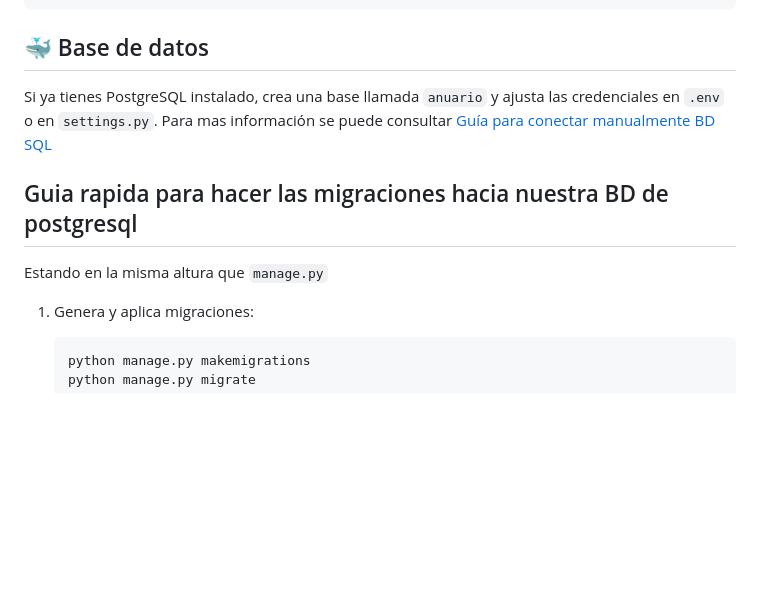
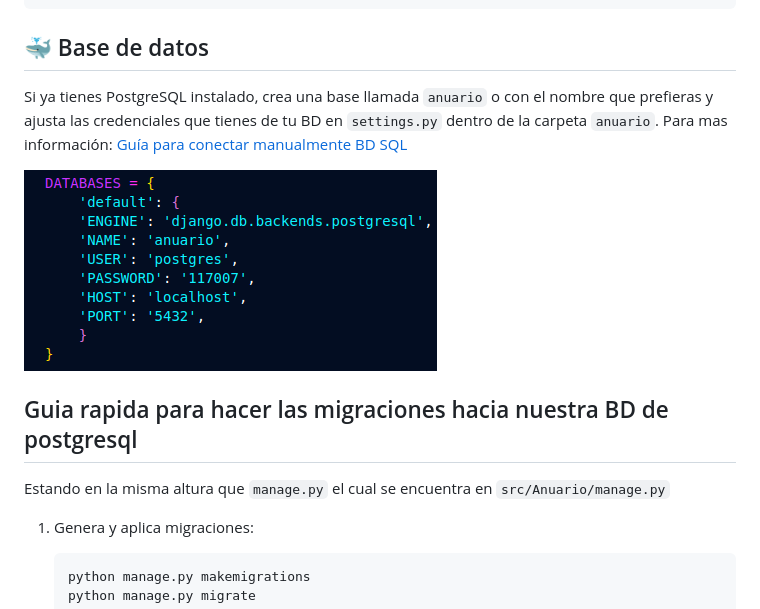
Before and after one commit to Anthonyafk/Proyecto-Final-Anuario-Estudiantil, a Markdown page: README.md, the part around the change. Drawn GitHub-style; pictures changed too: image.png (added); blank space fills up the shorter version.

Commit message:
imagen

```diff
--- a/README.md
+++ b/README.md
@@ -18,11 +18,13 @@ conda activate `nombre del env`
 
 ## 🐳 Base de datos
 
-Si ya tienes PostgreSQL instalado, crea una base llamada `anuario` y ajusta las credenciales en `.env` o en `settings.py`. Para mas información se puede consultar [Guía para conectar manualmente BD SQL](Guia%20para%20conectar%20manualmente%20BD%20sql.md)
+Si ya tienes PostgreSQL instalado, crea una base llamada `anuario` o con el nombre que prefieras y ajusta las credenciales que tienes de tu BD en `settings.py` dentro de la carpeta `anuario`. Para mas información: [Guía para conectar manualmente BD SQL](Guia%20para%20conectar%20manualmente%20BD%20sql.md)
+
+![Sección a modificar para la BD local](image.png)
 
 ##  Guia rapida para hacer las migraciones hacia nuestra BD de postgresql
 
-Estando en la misma altura que `manage.py`
+Estando en la misma altura que `manage.py` el cual se encuentra en `src/Anuario/manage.py`
 
 1. Genera y aplica migraciones:
 
```
